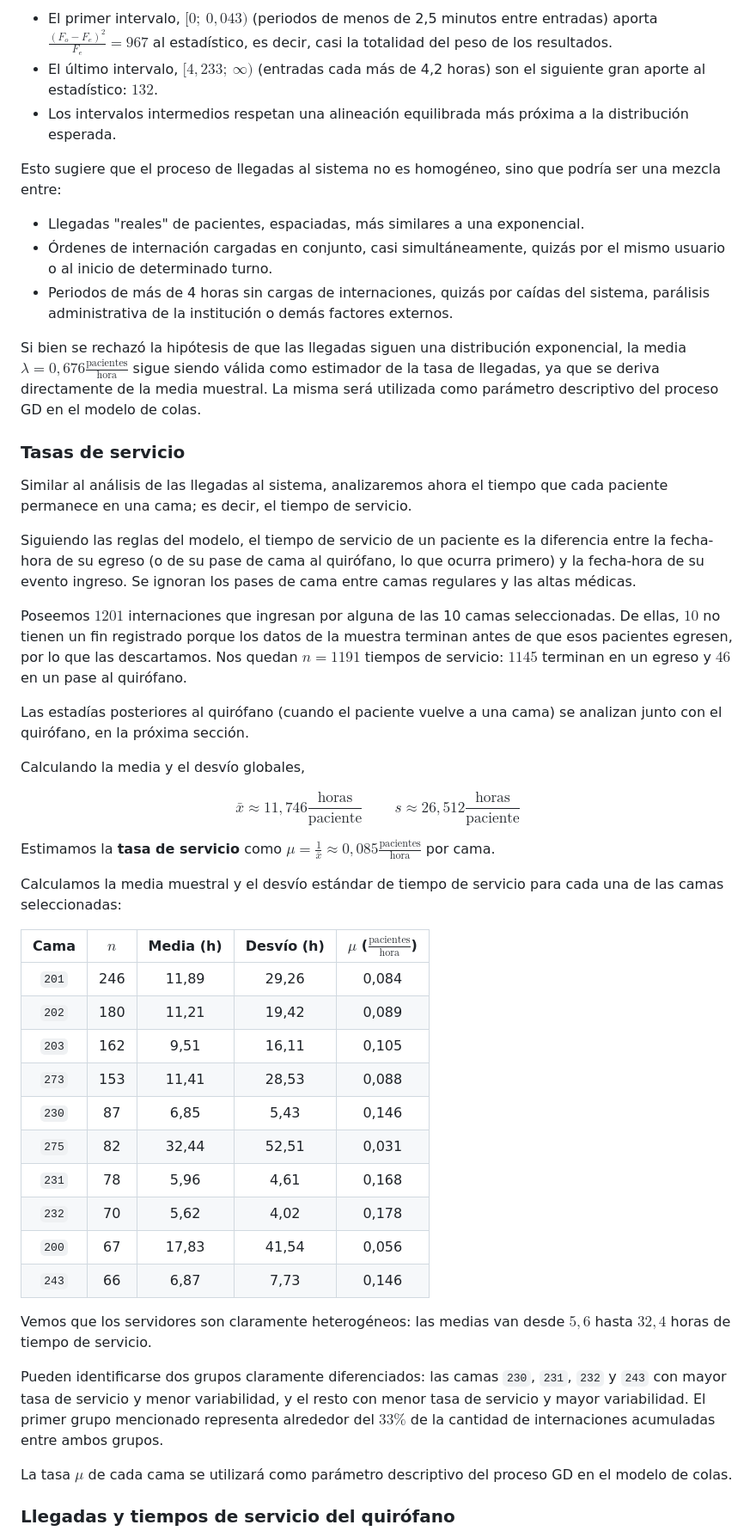
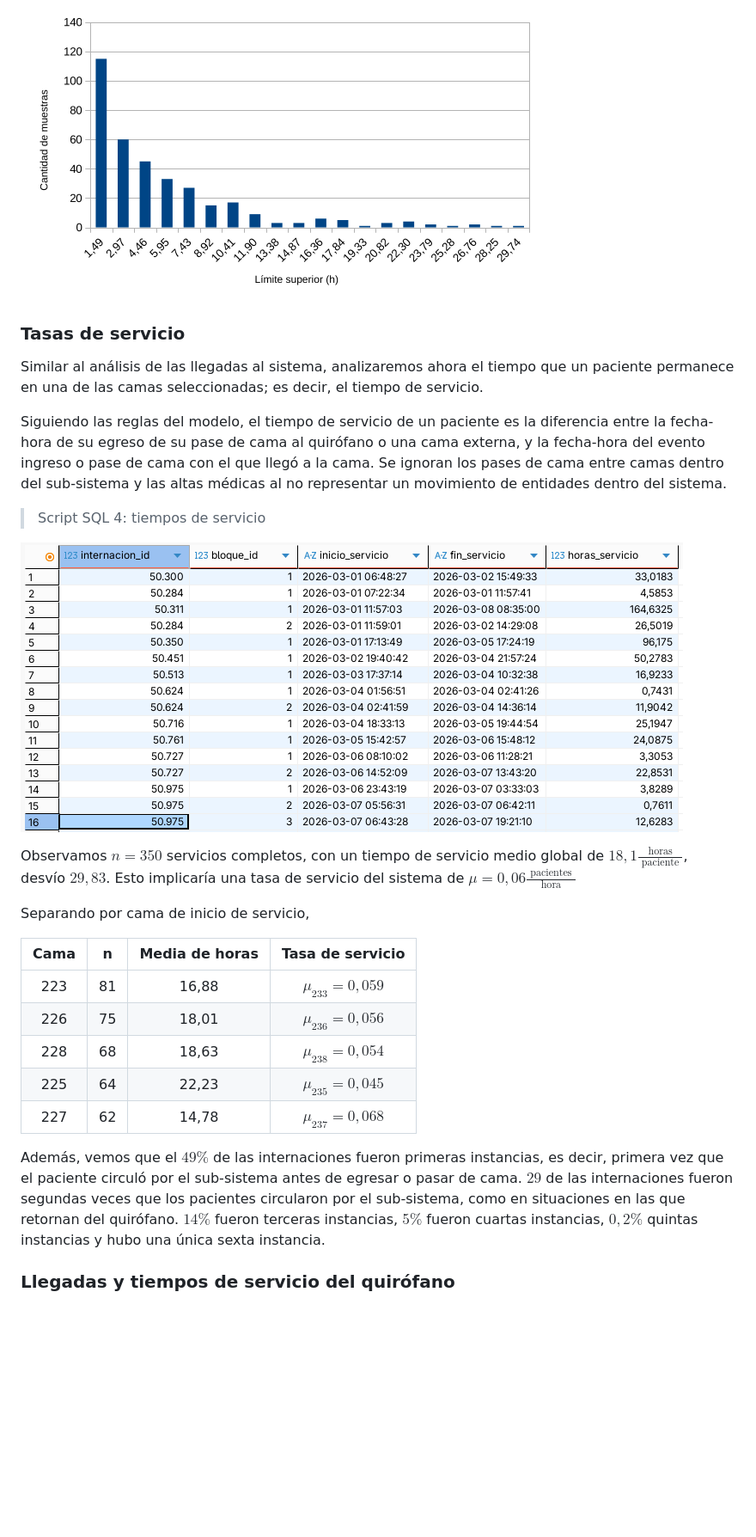
Before and after one commit to JeroAita/26-simulacion-tp, a Markdown page: secciones/analisis.md, the part around one of its changes. Shown at 86% size. Drawn GitHub-style; pictures changed too: src/llegadas_histograma.png (added), src/servicios.png (added); blank space fills up the shorter version.

Commit message:
Llegadas y servicios

```diff
--- a/secciones/analisis.md
+++ b/secciones/analisis.md
@@ -85,56 +55,29 @@ Detalles a considerar:
 
-- El primer intervalo, $[0; \ 0,043)$ (periodos de menos de 2,5 minutos entre entradas) aporta $\frac{(F_o - F_e)^2}{F_e} = 967$ al estadístico, es decir, casi la totalidad del peso de los resultados.
-- El último intervalo, $[4,233; \ \infty)$ (entradas cada más de 4,2 horas) son el siguiente gran aporte al estadístico: $132$.
-- Los intervalos intermedios respetan una alineación equilibrada más próxima a la distribución esperada.
-
-Esto sugiere que el proceso de llegadas al sistema no es homogéneo, sino que podría ser una mezcla entre:
-
-- Llegadas "reales" de pacientes, espaciadas, más similares a una exponencial.
-- Órdenes de internación cargadas en conjunto, casi simultáneamente, quizás por el mismo usuario o al inicio de determinado turno.
-- Periodos de más de 4 horas sin cargas de internaciones, quizás por caídas del sistema, parálisis administrativa de la institución o demás factores externos.
-
-Si bien se rechazó la hipótesis de que las llegadas siguen una distribución exponencial, la media $\lambda = 0,676 \frac{\text{pacientes}}{\text{hora}}$ sigue siendo válida como estimador de la tasa de llegadas, ya que se deriva directamente de la media muestral. La misma será utilizada como parámetro descriptivo del proceso GD en el modelo de colas.
+![](../src/llegadas_histograma.png)
 
 ### Tasas de servicio
 
-Similar al análisis de las llegadas al sistema, analizaremos ahora el tiempo que cada paciente permanece en una cama; es decir, el tiempo de servicio.
+Similar al análisis de las llegadas al sistema, analizaremos ahora el tiempo que un paciente permanece en una de las camas seleccionadas; es decir, el tiempo de servicio.
 
-Siguiendo las reglas del modelo, el tiempo de servicio de un paciente es la diferencia entre la fecha-hora de su egreso (o de su pase de cama al quirófano, lo que ocurra primero) y la fecha-hora de su evento ingreso. Se ignoran los pases de cama entre camas regulares y las altas médicas.
+Siguiendo las reglas del modelo, el tiempo de servicio de un paciente es la diferencia entre la fecha-hora de su egreso de su pase de cama al quirófano o una cama externa, y la fecha-hora del evento ingreso o pase de cama con el que llegó a la cama. Se ignoran los pases de cama entre camas dentro del sub-sistema y las altas médicas al no representar un movimiento de entidades dentro del sistema.
 
-Poseemos $1201$ internaciones que ingresan por alguna de las 10 camas seleccionadas. De ellas, $10$ no tienen un fin registrado porque los datos de la muestra terminan antes de que esos pacientes egresen, por lo que las descartamos. Nos quedan $n = 1191$ tiempos de servicio: $1145$ terminan en un egreso y $46$ en un pase al quirófano.
+> Script SQL 4: tiempos de servicio
 
-Las estadías posteriores al quirófano (cuando el paciente vuelve a una cama) se analizan junto con el quirófano, en la próxima sección.
+![](../src/servicios.png)
 
-Calculando la media y el desvío globales,
+Observamos $n=350$ servicios completos, con un tiempo de servicio medio global de $18,1 \frac{\text{ horas }}{\text{ paciente }}$, desvío $29,83$. Esto implicaría una tasa de servicio del sistema de $\mu = 0,06  \frac{\text{ pacientes }}{\text{ hora }}$
 
-$$
-\bar x \approx 11,746 \frac{\text{horas}}{\text{paciente}}
-\, \qquad
-s \approx 26,512 \frac{\text{horas}}{\text{paciente}}
-$$
+Separando por cama de inicio de servicio,
 
-Estimamos la **tasa de servicio** como $\mu = \frac{1}{\bar x} \approx 0,085 \frac{\text{pacientes}}{\text{hora}}$ por cama.
+| Cama | n | Media de horas |  Tasa de servicio |
+|:---:|:---:|:---:|:---:|
+|223|81|16,88|$\mu_{233} = 0,059$
+|226|75|18,01|$\mu_{236} = 0,056$
+|228|68|18,63|$\mu_{238} = 0,054$
+|225|64|22,23|$\mu_{235} = 0,045$
+|227|62|14,78|$\mu_{237} = 0,068$
 
-Calculamos la media muestral y el desvío estándar de tiempo de servicio para cada una de las camas seleccionadas:
-
-| Cama | $n$ | Media (h) | Desvío (h) | $\mu$ ($\frac{\text{pacientes}}{\text{hora}}$) |
-| :--: | :-: | :-------: | :--------:  | :-----------: |
-| `201` | 246 | 11,89 | 29,26 | 0,084 |
-| `202` | 180 | 11,21 | 19,42 | 0,089 |
-| `203` | 162 | 9,51 | 16,11 | 0,105 |
-| `273` | 153 | 11,41 | 28,53 | 0,088 |
-| `230` | 87 | 6,85 | 5,43 | 0,146 |
-| `275` | 82 | 32,44 | 52,51 | 0,031 |
-| `231` | 78 | 5,96 | 4,61 | 0,168 |
-| `232` | 70 | 5,62 | 4,02 | 0,178 |
-| `200` | 67 | 17,83 | 41,54 | 0,056 |
-| `243` | 66 | 6,87 | 7,73 | 0,146 |
-
-Vemos que los servidores son claramente heterogéneos: las medias van desde $5,6$ hasta $32,4$ horas de tiempo de servicio.
-
-Pueden identificarse dos grupos claramente diferenciados: las camas `230`, `231`, `232` y `243` con mayor tasa de servicio y menor variabilidad, y el resto con menor tasa de servicio y mayor variabilidad. El primer grupo mencionado representa alrededor del $33\%$ de la cantidad de internaciones acumuladas entre ambos grupos.
-
-La tasa $\mu$ de cada cama se utilizará como parámetro descriptivo del proceso GD en el modelo de colas.
+Además, vemos que el $49\%$ de las internaciones fueron primeras instancias, es decir, primera vez que el paciente circuló por el sub-sistema antes de egresar o pasar de cama. $29%$ de las internaciones fueron segundas veces que los pacientes circularon por el sub-sistema, como en situaciones en las que retornan del quirófano. $14\%$ fueron terceras instancias, $5\%$ fueron cuartas instancias, $0,2\%$ quintas instancias y hubo una única sexta instancia.
 
 ### Llegadas y tiempos de servicio del quirófano
 
```
Also changed, not shown: other parts of secciones/analisis.md (+10 -40 lines), entregables/analisis_llegadas_chi_cuadrado.md (+33 -53 lines), src/llegadas.png (added), 5 other files.
